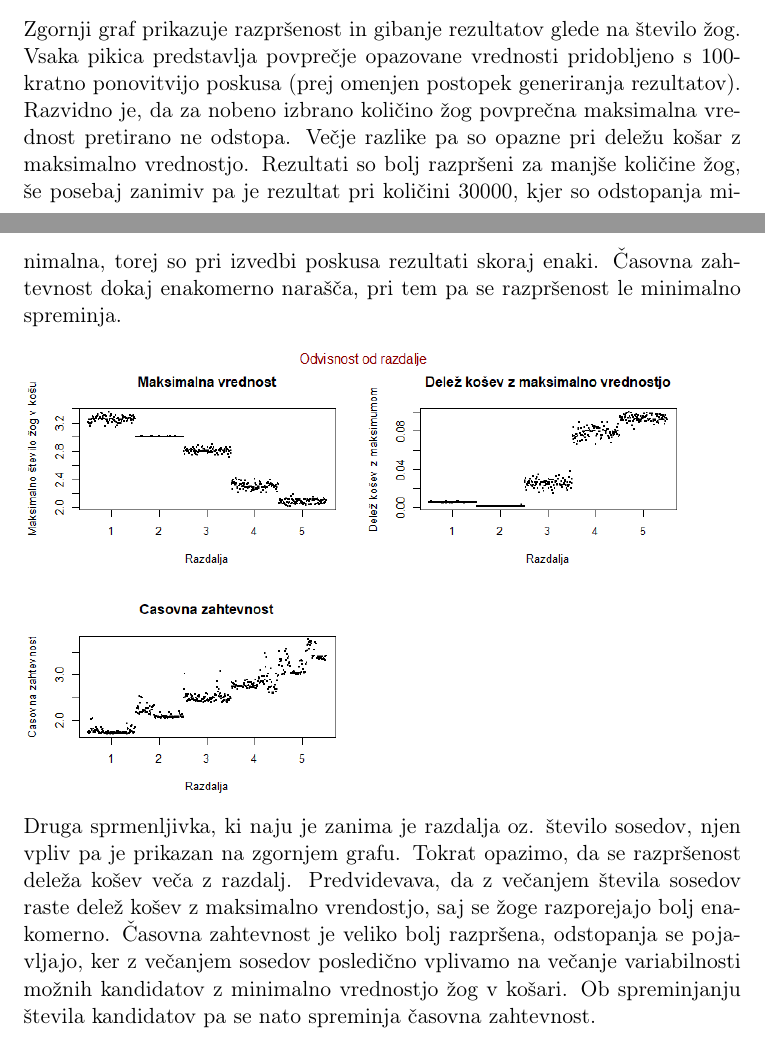
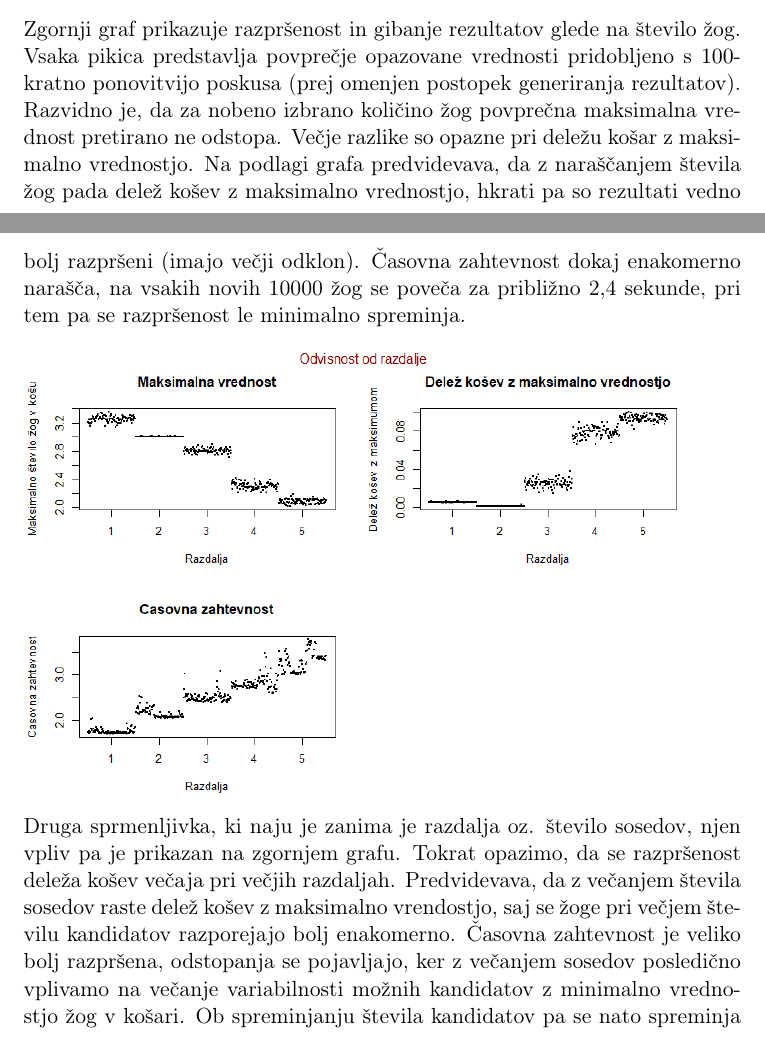
Before and after one commit to MasaOrelj/The-power-of-adjacent-choices, a LaTeX document (porocilo/porocilo.tex): two parts of pages 5 and 6 of 9, joined at a grey line, cut so that both start at the same text. Compiled offline with pdfLaTeX.

Commit message:
Popravek poročila

```diff
--- a/porocilo/porocilo.tex
+++ b/porocilo/porocilo.tex
@@ -131,16 +131,16 @@ Na podlagi desnega grafa predvidevava, da bo povprečna maksimalna vrednost, pri
 \includegraphics[width=12cm, height=8cm]{dim1_glede_na_stevilo_zog1.png}
 
 Zgornji graf prikazuje razpršenost in gibanje rezultatov glede na število žog. Vsaka pikica predstavlja povprečje opazovane vrednosti pridobljeno s $100$-kratno ponovitvijo poskusa (prej omenjen postopek generiranja rezultatov).
-Razvidno je, da za nobeno izbrano količino žog povprečna maksimalna vrednost pretirano ne odstopa. Večje razlike pa so opazne pri deležu košar z maksimalno vrednostjo. Rezultati so bolj razpršeni za manjše količine žog, še posebaj zanimiv pa je rezultat
-pri količini 30000, kjer so odstopanja minimalna, torej so pri izvedbi poskusa rezultati skoraj enaki.
-Časovna zahtevnost dokaj enakomerno narašča, pri tem pa se razpršenost le minimalno spreminja.
+Razvidno je, da za nobeno izbrano količino žog povprečna maksimalna vrednost pretirano ne odstopa. Večje razlike so opazne pri deležu košar z maksimalno vrednostjo. Na podlagi grafa predvidevava, da z naraščanjem števila žog pada delež košev z maksimalno vrednostjo,
+hkrati pa so rezultati vedno bolj razpršeni (imajo večji odklon).
+Časovna zahtevnost dokaj enakomerno narašča, na vsakih novih 10000 žog se poveča za približno 2,4 sekunde, pri tem pa se razpršenost le minimalno spreminja.
 \bigbreak
 
 
 \includegraphics[width=12cm, height= 8cm]{dim1_glede_na_razdaljo1.png}
 
 Druga sprmenljivka, ki naju je zanima je razdalja oz. število sosedov, njen vpliv pa je prikazan na zgornjem grafu.
-Tokrat opazimo, da se razpršenost deleža košev veča z razdalj. Predvidevava, da z večanjem števila sosedov raste delež košev z maksimalno vrendostjo, saj se žoge razporejajo bolj enakomerno.
+Tokrat opazimo, da se razpršenost deleža košev večaja pri večjih razdaljah. Predvidevava, da z večanjem števila sosedov raste delež košev z maksimalno vrendostjo, saj se žoge pri večjem številu kandidatov razporejajo bolj enakomerno.
 Časovna zahtevnost je veliko bolj razpršena, odstopanja se pojavljajo, ker z večanjem sosedov posledično vplivamo na večanje variabilnosti možnih kandidatov z minimalno vrednostjo žog v košari. Ob spreminjanju števila kandidatov pa se nato spreminja časovna zahtevnost.
 \bigbreak
 
```
Also changed, not shown: porocilo/porocilo.pdf, porocilo/porocilo.tex (5 more changed lines), 7 other files.
